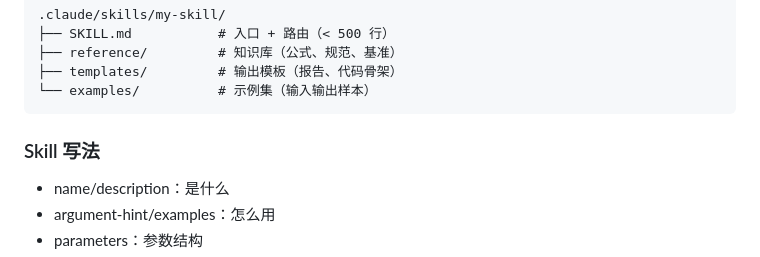
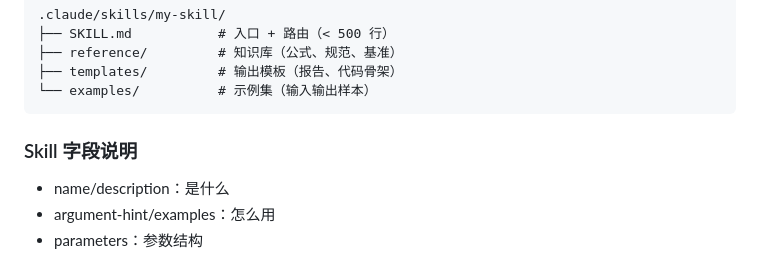
Before and after one commit to lvtongbin/ai-learning, a Markdown page: claude_code_project.md, the part around the change. Rendered like a GitHub page.

Commit message:
docs: rename Skill 写法 to Skill 字段说明 for clarity

````diff
--- a/claude_code_project.md
+++ b/claude_code_project.md
@@ -84,7 +84,7 @@ Skill 是一份"可操作知识"，本质上就是一个 **SOP**。它具备：
 └── examples/          # 示例集（输入输出样本）
 ```
 
-### Skill 写法
+### Skill 字段说明
 
 - name/description：是什么
 - argument-hint/examples：怎么用
````
